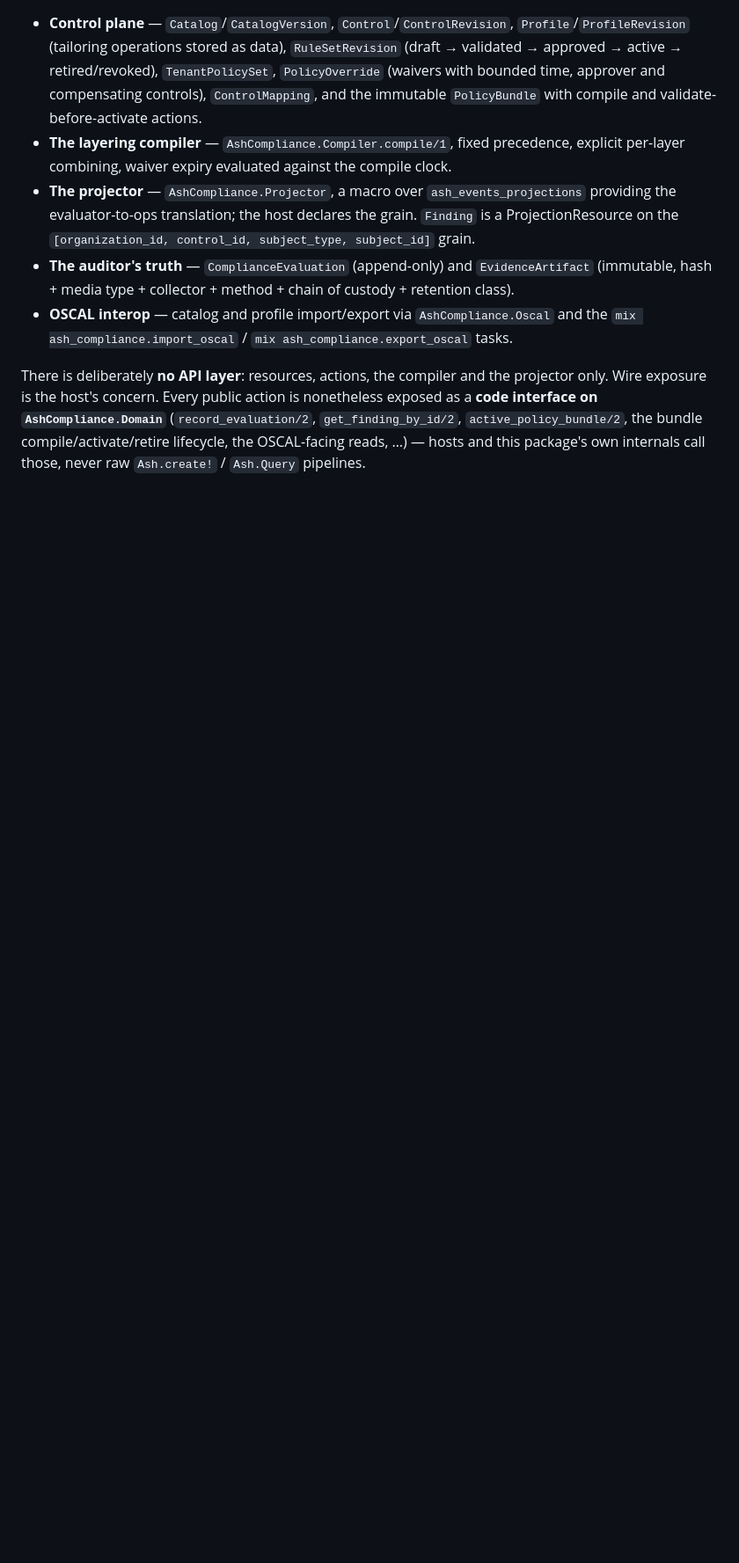
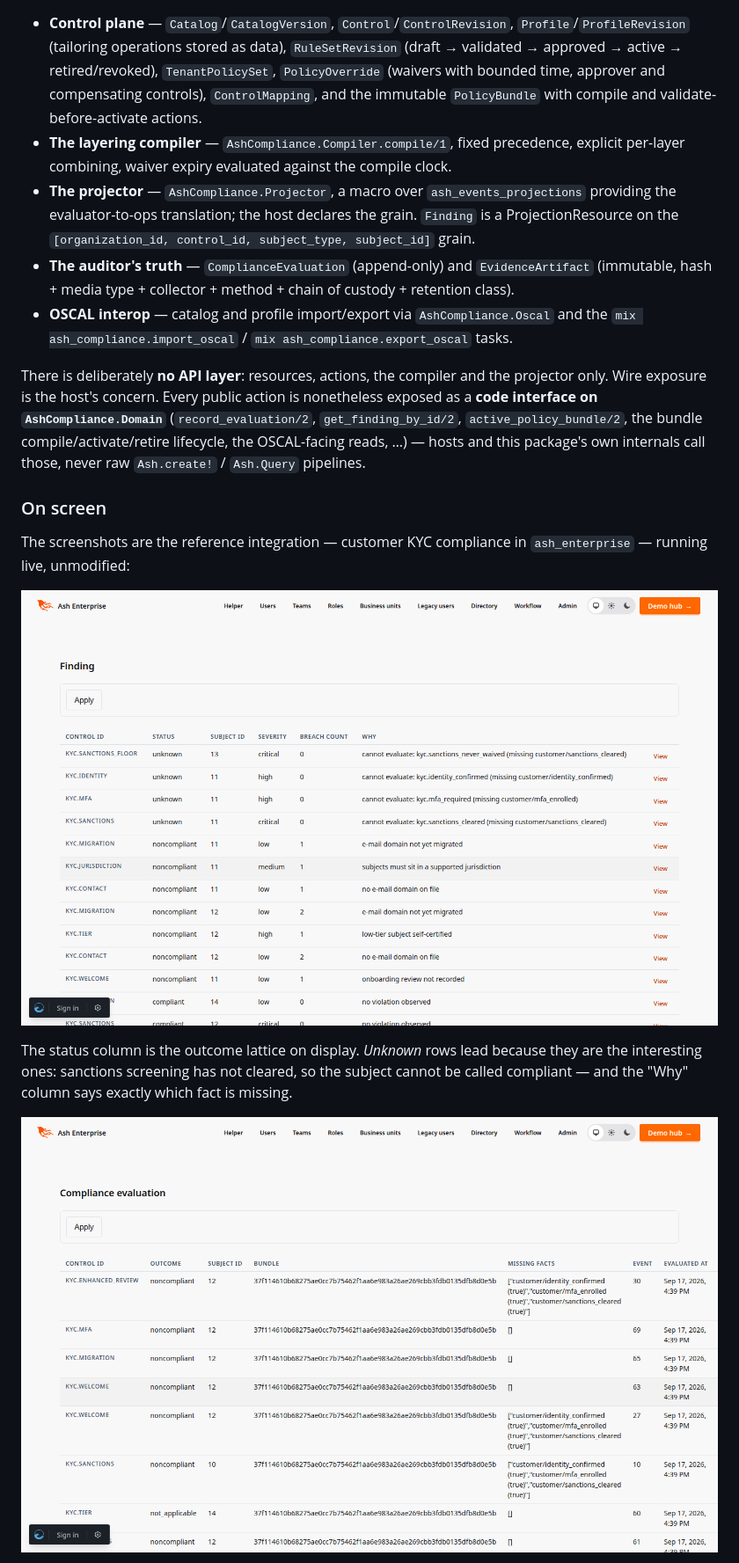
Before and after one commit to lukegalea/ash_compliance, a Markdown page: README.md, the part around one of its changes. Shown at 88% size. GitHub-like rendering; pictures changed too: documentation/assets/evaluation-audit-trail.png (added), documentation/assets/findings.png (added); blank space fills up the shorter version.

```diff
--- a/README.md
+++ b/README.md
@@ -129,3 +164,18 @@ is nonetheless exposed as a **code interface on `AshCompliance.Domain`**
 bundle compile/activate/retire lifecycle, the OSCAL-facing reads, …) — hosts
 and this package's own internals call those, never raw `Ash.create!` /
 `Ash.Query` pipelines.
+
+### On screen
+
+The screenshots are the reference integration — customer KYC compliance in
+`ash_enterprise` — running live, unmodified:
+
+![The findings surface: controls, subjects, breach counts and the rule's own explanation, with unknowns leading](documentation/assets/findings.png)
+
+The status column is the outcome lattice on display. *Unknown* rows lead
+because they are the interesting ones: sanctions screening has not cleared,
+so the subject cannot be called compliant — and the "Why" column says
+exactly which fact is missing.
+
+![The evaluation log: one append-only row per decision, pinning the bundle hash, the missing facts and the source event](documentation/assets/evaluation-audit-trail.png)
+
```
Also changed, not shown: other parts of README.md (+51 -0 lines), CHANGELOG.md (+18 -0 lines), documentation/assets/policy-bundle.png (added), documentation/assets/rule-set-layers.png (added), documentation/assets/subject-compliance.png (added), 7 other files.
